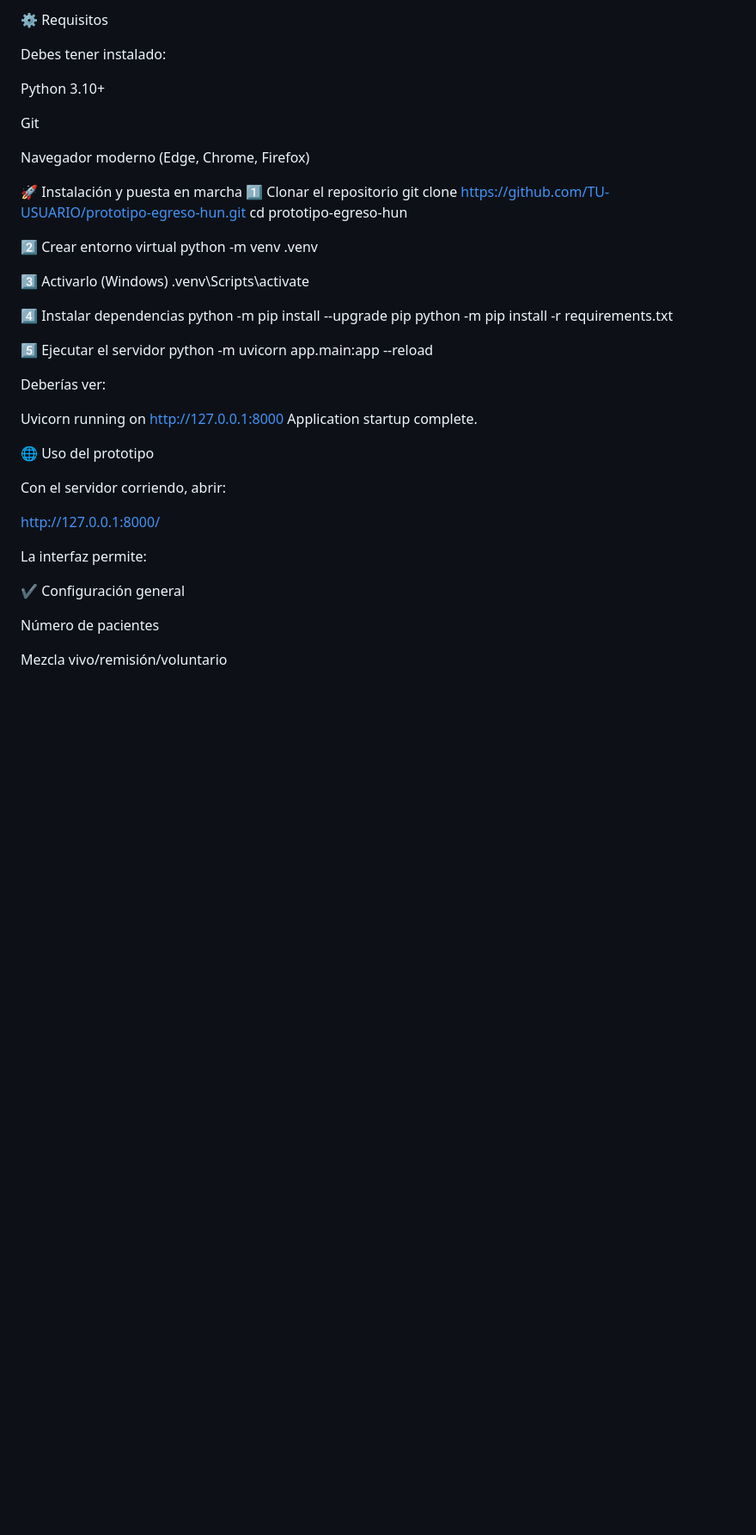
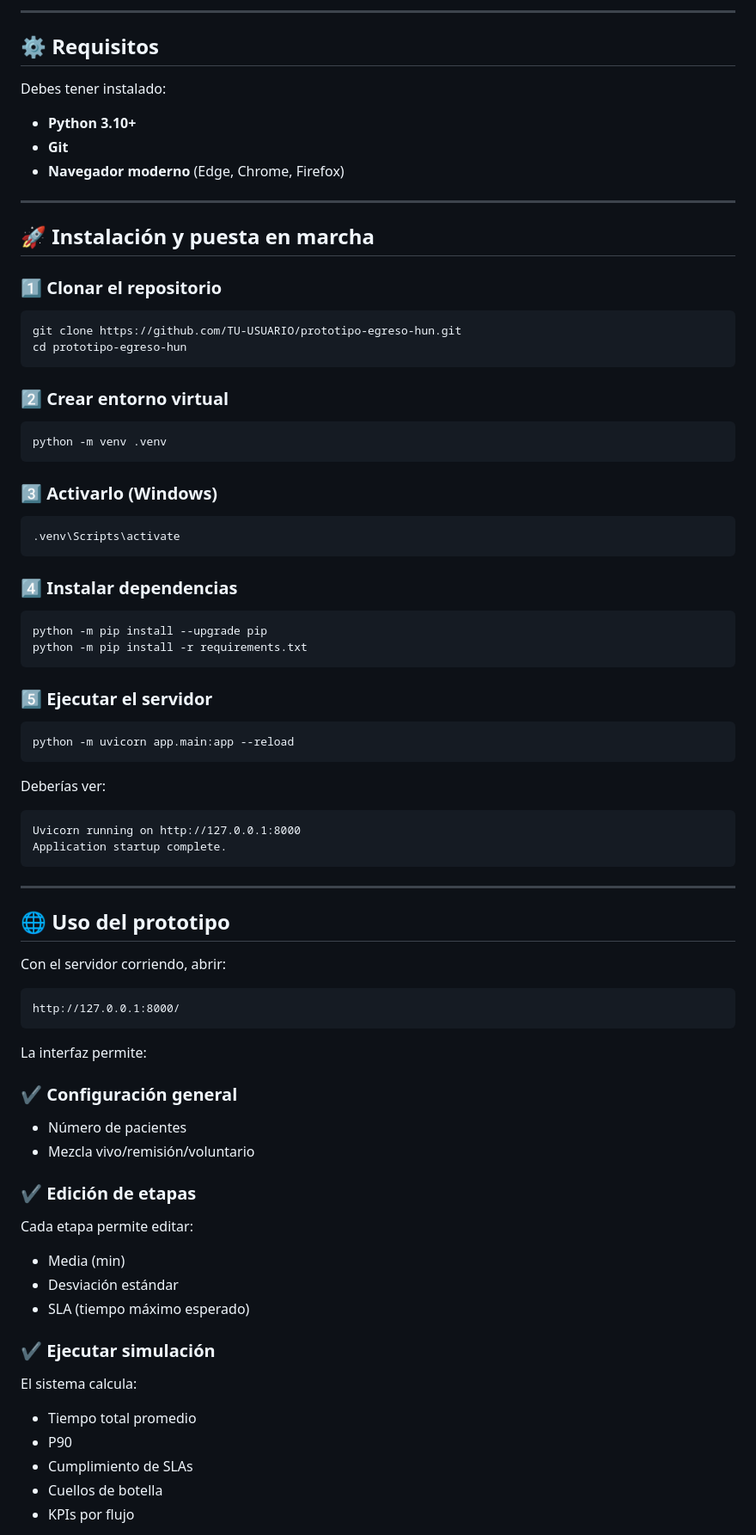
Before and after one commit to dcastillosi/prototipo-egreso-hun, a Markdown page: README.md, the part around one of its changes. Shown at 86% size. Rendered like a GitHub page; blank space fills up the shorter version.

````diff
--- a/README.md
+++ b/README.md
@@ -71,50 +76,84 @@ egreso_prototipo/
 
-⚙️ Requisitos
+---
+
+## ⚙️ Requisitos
 
 Debes tener instalado:
 
-Python 3.10+
+- **Python 3.10+**
+- **Git**
+- **Navegador moderno** (Edge, Chrome, Firefox)
 
-Git
+---
 
-Navegador moderno (Edge, Chrome, Firefox)
+## 🚀 Instalación y puesta en marcha
 
-🚀 Instalación y puesta en marcha
-1️⃣ Clonar el repositorio
+### 1️⃣ Clonar el repositorio
+
+```bash
 git clone https://github.com/TU-USUARIO/prototipo-egreso-hun.git
 cd prototipo-egreso-hun
+```
 
-2️⃣ Crear entorno virtual
+### 2️⃣ Crear entorno virtual
+
+```bash
 python -m venv .venv
+```
 
-3️⃣ Activarlo (Windows)
+### 3️⃣ Activarlo (Windows)
+
+```bash
 .venv\Scripts\activate
+```
 
-4️⃣ Instalar dependencias
+### 4️⃣ Instalar dependencias
+
+```bash
 python -m pip install --upgrade pip
 python -m pip install -r requirements.txt
+```
 
-5️⃣ Ejecutar el servidor
+### 5️⃣ Ejecutar el servidor
+
+```bash
 python -m uvicorn app.main:app --reload
-
+```
 
 Deberías ver:
 
+```
 Uvicorn running on http://127.0.0.1:8000
 Application startup complete.
+```
 
-🌐 Uso del prototipo
+---
+
+## 🌐 Uso del prototipo
 
 Con el servidor corriendo, abrir:
 
+```
 http://127.0.0.1:8000/
-
+```
 
 La interfaz permite:
 
-✔️ Configuración general
+### ✔️ Configuración general
+- Número de pacientes
+- Mezcla vivo/remisión/voluntario
 
-Número de pacientes
+### ✔️ Edición de etapas
+Cada etapa permite editar:
+- Media (min)
+- Desviación estándar
+- SLA (tiempo máximo esperado)
 
-Mezcla vivo/remisión/voluntario
+### ✔️ Ejecutar simulación
+El sistema calcula:
+- Tiempo total promedio
+- P90
+- Cumplimiento de SLAs
+- Cuellos de botella
+- KPIs por flujo
 
````
Also changed, not shown: other parts of README.md (+84 -127 lines).
